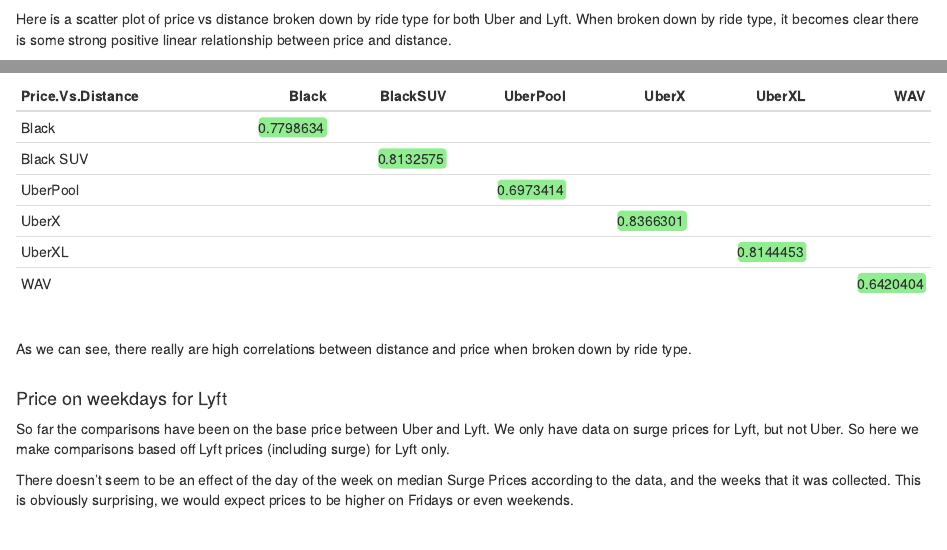
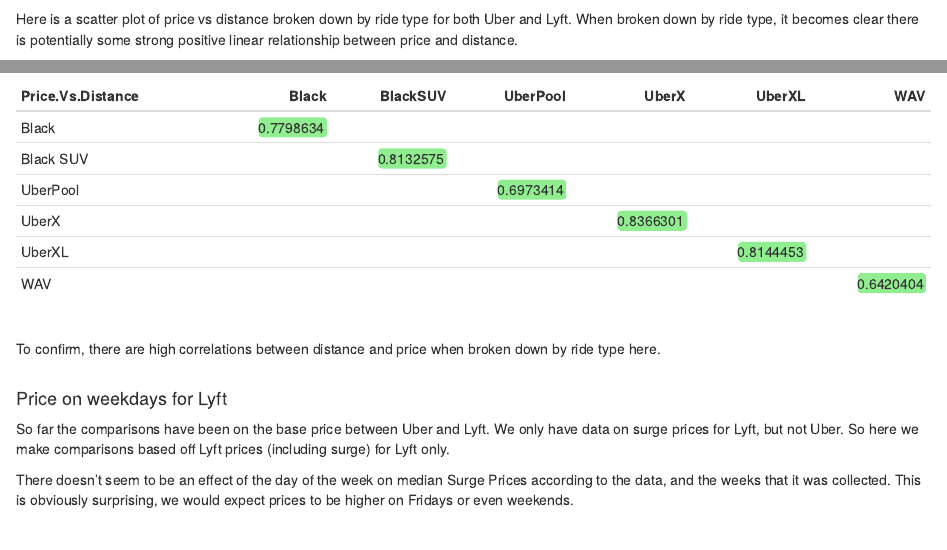
Before and after one commit to dominicventura19/Ride-Sharing-Project, an R Markdown document (stats_project.Rmd): the page in a window 1100 px wide, from 1570 px down, and a second part further down, joined at a grey line. Rendered offline with R 4.5, knitr and Pandoc, with nearby package versions; some code elsewhere in the file could not run offline.

Commit message:
fixed some things

````diff
--- a/stats_project.Rmd
+++ b/stats_project.Rmd
@@ -265,7 +265,7 @@
 
 
 
-Here is a scatter plot of price vs distance broken down by ride type for both Uber and Lyft. When broken down by ride type, it becomes clear there is some strong positive linear relationship between price and distance.
+Here is a scatter plot of price vs distance broken down by ride type for both Uber and Lyft. When broken down by ride type, it becomes clear there is potentially some strong positive linear relationship between price and distance.
 <br>
 ```{r echo=FALSE, message=FALSE, warning=FALSE}
 DvP1 <- ggplot(mergeDF %>% filter(cab_type == "Uber" & name != "Taxi"), aes(distance, price)) +
@@ -410,7 +410,7 @@
                  `WAV` = color_bar("lightgreen")))
 ```
 <br>
-As we can see, there really are high correlations between distance and price when broken down by ride type.
+To confirm, there are high correlations between distance and price when broken down by ride type here.
 <br>
 <br>
 
````
Also changed, not shown: stats_project.Rmd (2 more changed lines).
